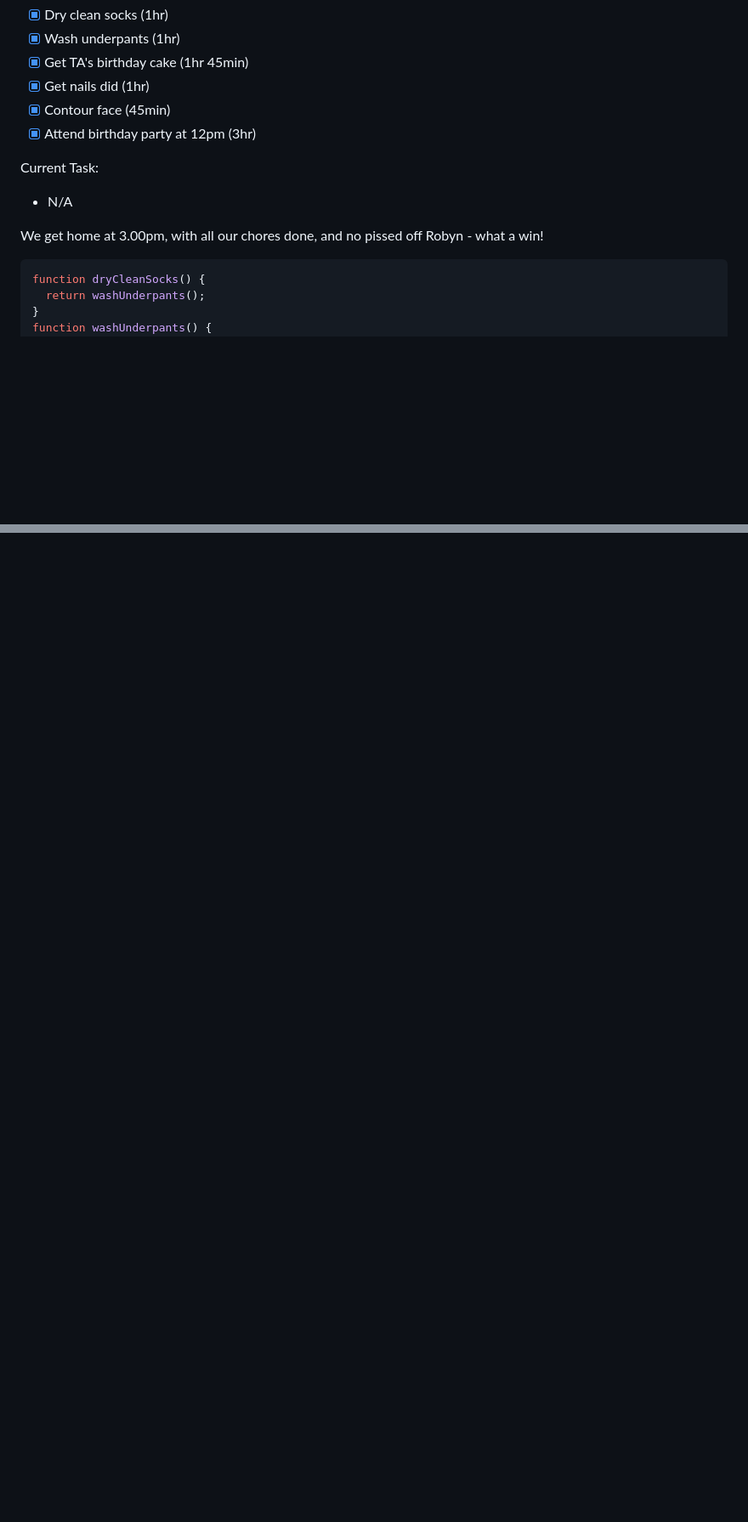
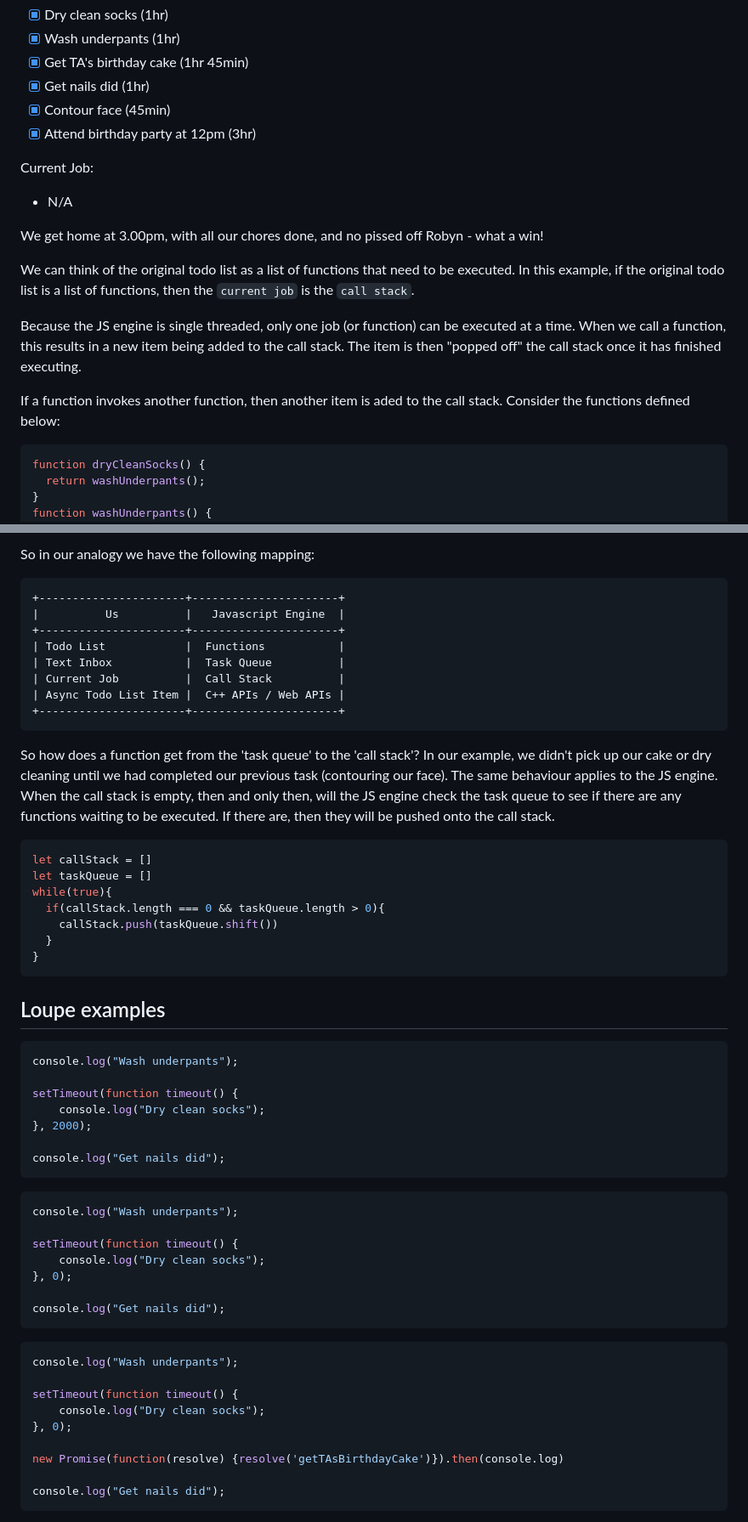
Before and after one commit to robynheslop/js-event-loop, a Markdown page: README.md, 2 parts joined by grey strips. Shown: that part at 85% size. Drawn GitHub-style; blank space fills up the shorter version.

````diff
--- a/README.md
+++ b/README.md
@@ -387,11 +387,17 @@ To-Do list:
 - [x] Contour face (45min)
 - [x] Attend birthday party at 12pm (3hr)
 
-Current Task:
+Current Job:
 
 - N/A
 
 We get home at 3.00pm, with all our chores done, and no pissed off Robyn - what a win!
+
+We can think of the original todo list as a list of functions that need to be executed. In this example, if the original todo list is a list of functions, then the `current job` is the `call stack`.
+
+Because the JS engine is single threaded, only one job (or function) can be executed at a time. When we call a function, this results in a new item being added to the call stack. The item is then "popped off" the call stack once it has finished executing.
+
+If a function invokes another function, then another item is aded to the call stack. Consider the functions defined below:
 
 ```js
 function dryCleanSocks() {
@@ -419,0 +440,59 @@ What does this look like on the call stack?
+So in our analogy we have the following mapping:
+
+```text
++----------------------+----------------------+
+|          Us          |   Javascript Engine  |
++----------------------+----------------------+
+| Todo List            |  Functions           |
+| Text Inbox           |  Task Queue          |
+| Current Job          |  Call Stack          |
+| Async Todo List Item |  C++ APIs / Web APIs |
++----------------------+----------------------+
+```
+
+So how does a function get from the 'task queue' to the 'call stack'? In our example, we didn't pick up our cake or dry cleaning until we had completed our previous task (contouring our face). The same behaviour applies to the JS engine. When the call stack is empty, then and only then, will the JS engine check the task queue to see if there are any functions waiting to be executed. If there are, then they will be pushed onto the call stack.
+
+```javascript
+let callStack = []
+let taskQueue = []
+while(true){
+  if(callStack.length === 0 && taskQueue.length > 0){
+    callStack.push(taskQueue.shift())
+  }
+}
+```
+
+## Loupe examples
+
+```js
+console.log("Wash underpants");
+
+setTimeout(function timeout() {
+    console.log("Dry clean socks");
+}, 2000);
+
+console.log("Get nails did");
+```
+
+```js
+console.log("Wash underpants");
+
+setTimeout(function timeout() {
+    console.log("Dry clean socks");
+}, 0);
+
+console.log("Get nails did");
+```
+
+```js
+console.log("Wash underpants");
+
+setTimeout(function timeout() {
+    console.log("Dry clean socks");
+}, 0);
+
+new Promise(function(resolve) {resolve('getTAsBirthdayCake')}).then(console.log)
+
+console.log("Get nails did");
+```
+
````
Also changed, not shown: other parts of README.md (+41 -26 lines), assets/call-stack-1.gif (added), assets/call-stack-2.gif (added), 9 other files.
